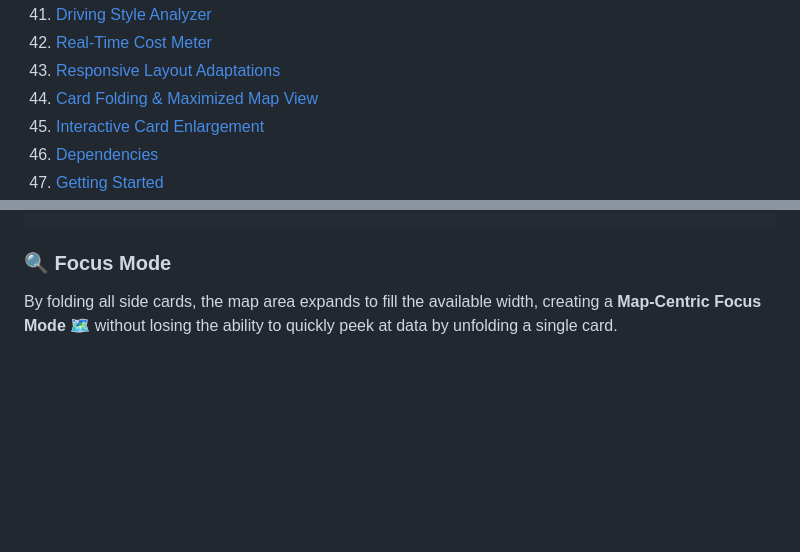
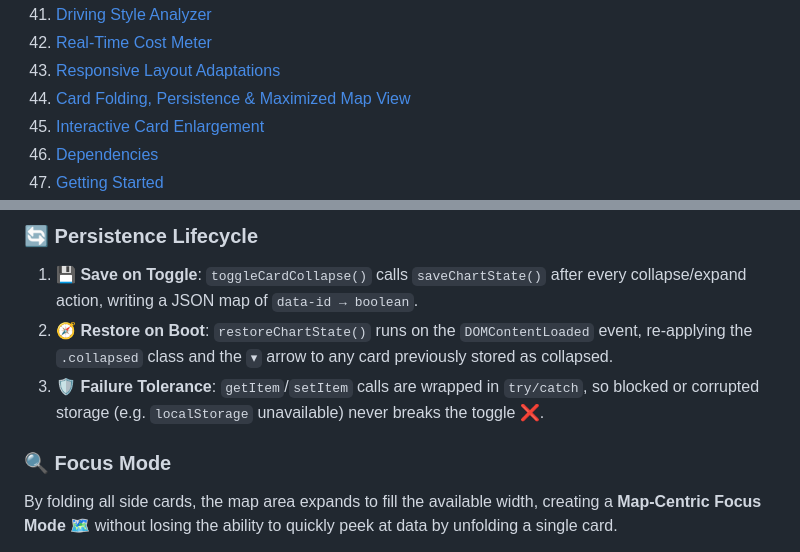
Before and after one commit to GianfrancoPiazzolla/Trip-Master, a Markdown page: README.md, 2 parts joined by grey strips. Drawn GitHub-style; blank space fills up the shorter version.

```diff
--- a/README.md
+++ b/README.md
@@ -63,7 +63,7 @@ https://trip-master-one.vercel.app/
 41. [Driving Style Analyzer](#-driving-style-analyzer)
 42. [Real-Time Cost Meter](#-real-time-cost-meter)
 43. [Responsive Layout Adaptations](#-responsive-layout-adaptations)
-44. [Card Folding & Maximized Map View](#-card-folding--maximized-map-view)
+44. [Card Folding, Persistence & Maximized Map View](#-card-folding-persistence--maximized-map-view)
 45. [Interactive Card Enlargement](#-interactive-card-enlargement)
 46. [Dependencies](#-dependencies)
 47. [Getting Started](#-getting-started)
@@ -3011,3 +3109,8 @@ function toggleCardCollapse(header) {
+### 🔄 Persistence Lifecycle
+
+1. **💾 Save on Toggle**: `toggleCardCollapse()` calls `saveChartState()` after every collapse/expand action, writing a JSON map of `data-id → boolean`.
+2. **🧭 Restore on Boot**: `restoreChartState()` runs on the `DOMContentLoaded` event, re-applying the `.collapsed` class and the `▾` arrow to any card previously stored as collapsed.
+3. **🛡️ Failure Tolerance**: `getItem`/`setItem` calls are wrapped in `try/catch`, so blocked or corrupted storage (e.g. `localStorage` unavailable) never breaks the toggle ❌.
 
 ### 🔍 Focus Mode
 
```
Also changed, not shown: other parts of README.md (+118 -20 lines).
